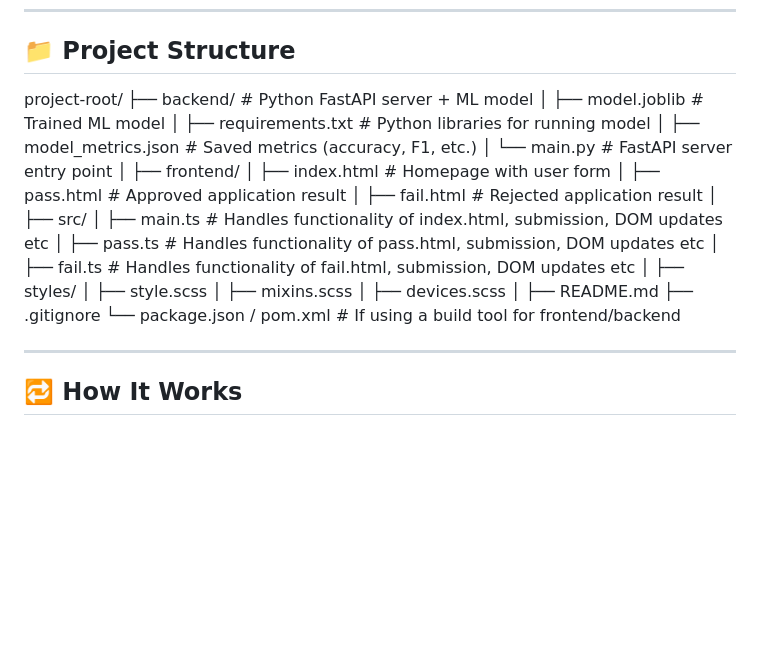
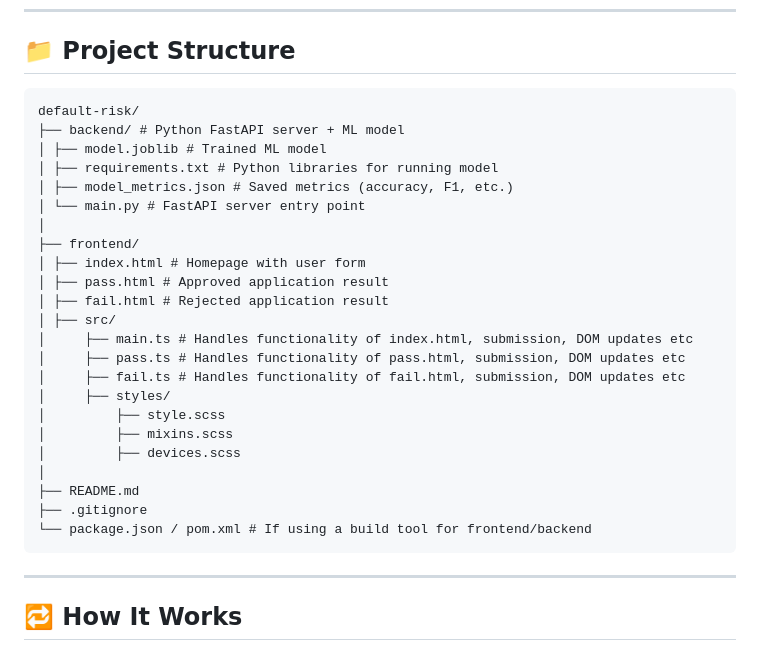
Before and after one commit to alexkneale/default-risk, a Markdown page: README.md, the part around the change. GitHub-like rendering; blank space fills up the shorter version.

````diff
--- a/README.md
+++ b/README.md
@@ -70,7 +70,8 @@ This is a full-stack web application that allows users to evaluate their mortgag
 ---
 
 ## 📁 Project Structure
-project-root/
+```
+default-risk/
 ├── backend/ # Python FastAPI server + ML model
 │ ├── model.joblib # Trained ML model
 │ ├── requirements.txt # Python libraries for running model
@@ -93,6 +94,7 @@ project-root/
 ├── README.md
 ├── .gitignore
 └── package.json / pom.xml # If using a build tool for frontend/backend
+```
 
 
 ---
````
